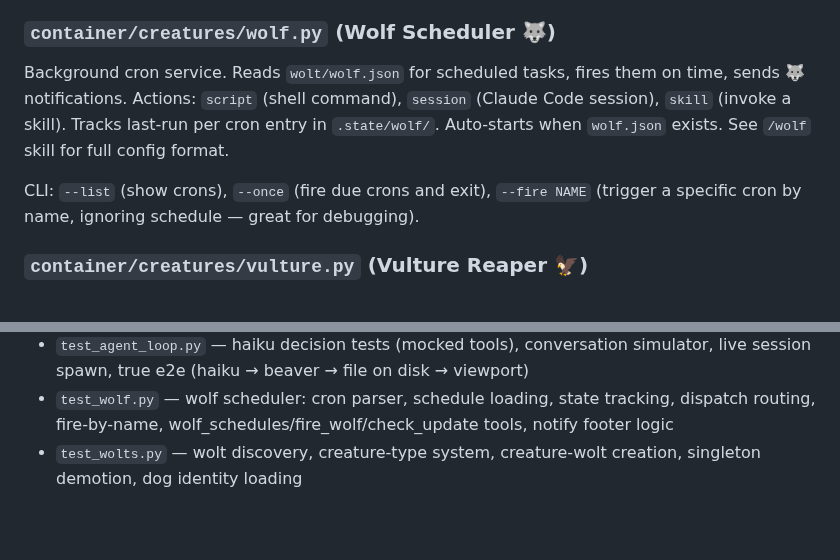
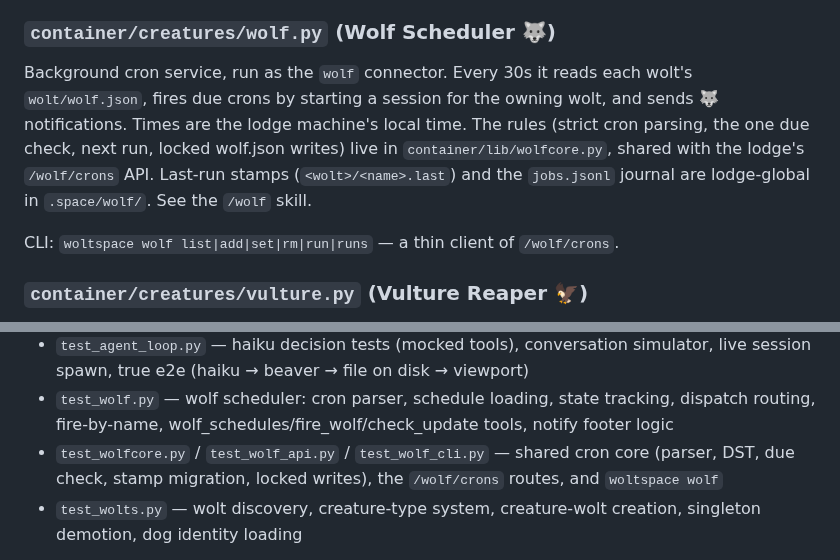
Before and after one commit to jerpint/woltspace, a Markdown page: CLAUDE.md, 2 parts joined by grey strips. Drawn GitHub-style; blank space fills up the shorter version.

Commit message:
docs(wolf): skill and reference around `woltspace wolf`; fix the UTC claim
The skill told wolts "the server runs on UTC" and to convert their times.
It never did: the wolf fires in the lodge machine's local time, and a
native lodge is usually someone's laptop. Say so.

SKILL.md is now built around the CLI (add with a heredoc message, list,
set, rm, run, runs), documents the strict parser and the AND of
day-of-month/day-of-week, and keeps hand-editing wolf.json as a supported
path. HUMANS.md drops long-gone fields (action/command/timezone/creature),
the default update-check cron and the entrypoint auto-start, and gains the
API table. CLAUDE.md's wolf section points at wolfcore and the per-wolt
stamps instead of the removed module flags.

```diff
--- a/CLAUDE.md
+++ b/CLAUDE.md
@@ -201,9 +201,9 @@ Daily digest pipeline (3 phases): fetch (HN, HuggingFace, Lobsters) → select v
 No-LLM update checker. Compares stored version (`.state/woltspace-version`) against remote HEAD via `git ls-remote`. Available for on-demand use but not registered as a default wolf cron — wolves are loud, update checking is quiet surveillance.
 
 ### `container/creatures/wolf.py` (Wolf Scheduler 🐺)
-Background cron service. Reads `wolt/wolf.json` for scheduled tasks, fires them on time, sends 🐺 notifications. Actions: `script` (shell command), `session` (Claude Code session), `skill` (invoke a skill). Tracks last-run per cron entry in `.state/wolf/`. Auto-starts when `wolf.json` exists. See `/wolf` skill for full config format.
+Background cron service, run as the `wolf` connector. Every 30s it reads each wolt's `wolt/wolf.json`, fires due crons by starting a session for the owning wolt, and sends 🐺 notifications. Times are the lodge machine's local time. The rules (strict cron parsing, the one due check, next run, locked wolf.json writes) live in `container/lib/wolfcore.py`, shared with the lodge's `/wolf/crons` API. Last-run stamps (`<wolt>/<name>.last`) and the `jobs.jsonl` journal are lodge-global in `.space/wolf/`. See the `/wolf` skill.
 
-CLI: `--list` (show crons), `--once` (fire due crons and exit), `--fire NAME` (trigger a specific cron by name, ignoring schedule — great for debugging).
+CLI: `woltspace wolf list|add|set|rm|run|runs` — a thin client of `/wolf/crons`.
 
 ### `container/creatures/vulture.py` (Vulture Reaper 🦅)
 Background session reaper. Cleans up dead sessions — reconciles registry, kills zombie tmux sessions. Platform-level, always on, not wolf-managed.
@@ -372,6 +372,7 @@ bash test/run-tests.sh -k "pattern" # pass any pytest args
 - `test_closed_loop.py` — full seam tests: Telegram API → notify pipeline → session creation → den reply → round-trip
 - `test_agent_loop.py` — haiku decision tests (mocked tools), conversation simulator, live session spawn, true e2e (haiku → beaver → file on disk → viewport)
 - `test_wolf.py` — wolf scheduler: cron parser, schedule loading, state tracking, dispatch routing, fire-by-name, wolf_schedules/fire_wolf/check_update tools, notify footer logic
+- `test_wolfcore.py` / `test_wolf_api.py` / `test_wolf_cli.py` — shared cron core (parser, DST, due check, stamp migration, locked writes), the `/wolf/crons` routes, and `woltspace wolf`
 - `test_wolts.py` — wolt discovery, creature-type system, creature-wolt creation, singleton demotion, dog identity loading
 
 **CLI smoke tests** (`test/test-cli.sh`) — full cycle: init → start → stop → rebuild → backup → reconcile → idempotent init → shell → version check. Run from host:
```
Also changed, not shown: 2 other files.
